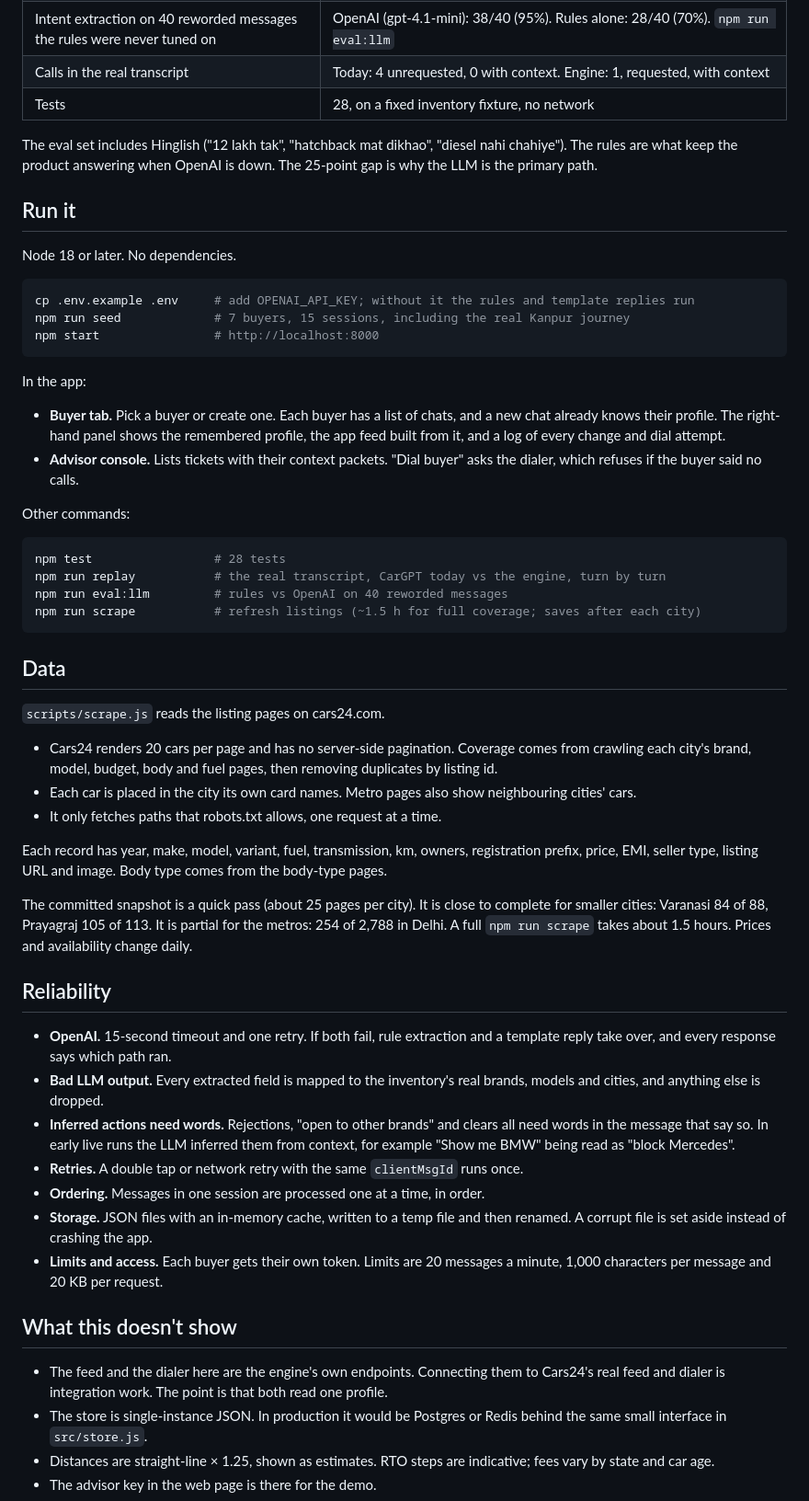
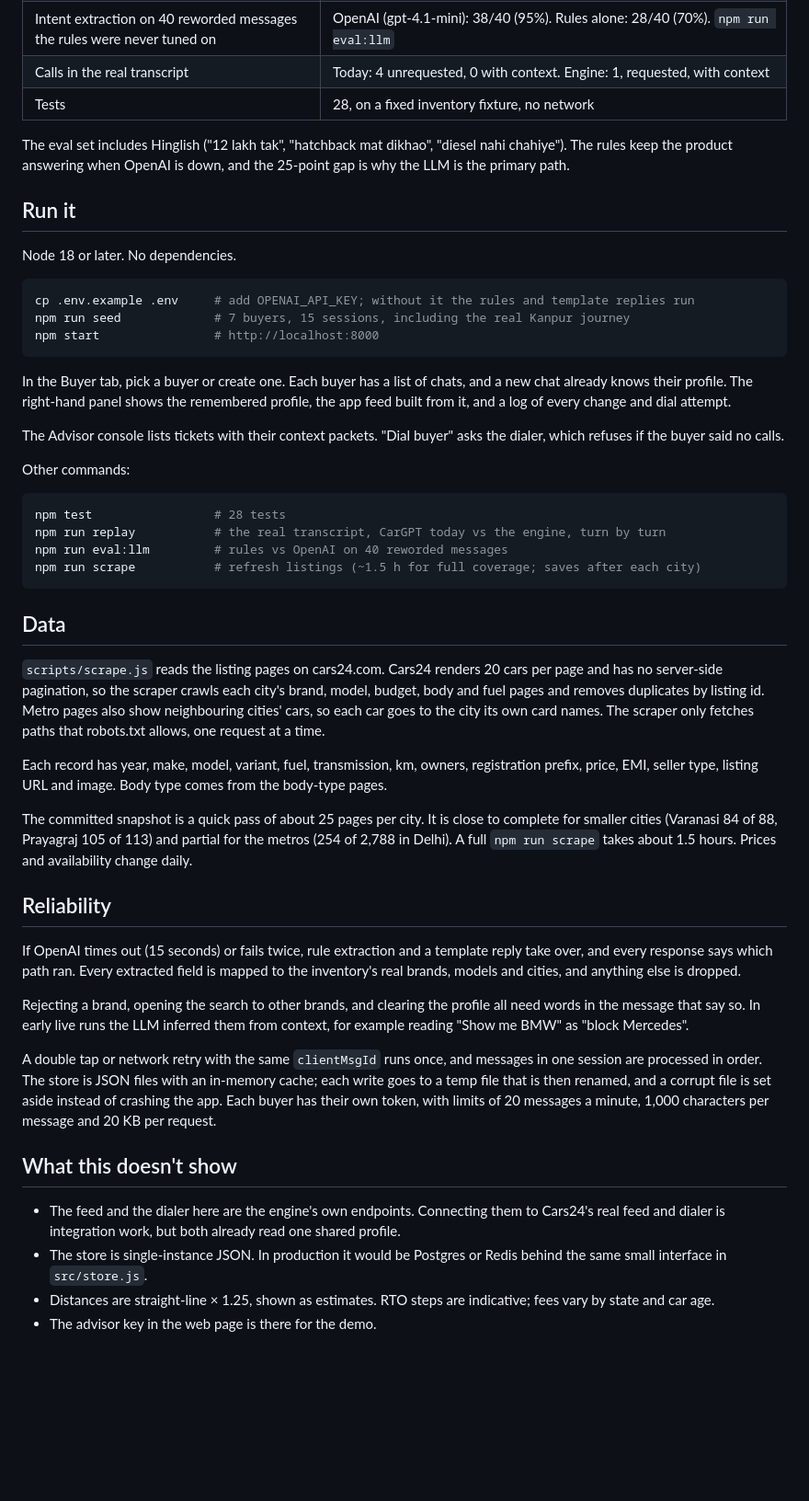
Before and after one commit to shrashansh/poc-5-cars24, a Markdown page: README.md, the part around one of its changes. Shown at 92% size. Drawn GitHub-style; blank space fills up the shorter version.

Commit message:
Rewrite README in plain prose

````diff
--- a/README.md
+++ b/README.md
@@ -97,7 +96,7 @@ A rejected reply is replaced by a plain template.
 | Calls in the real transcript | Today: 4 unrequested, 0 with context. Engine: 1, requested, with context |
 | Tests | 28, on a fixed inventory fixture, no network |
 
-The eval set includes Hinglish ("12 lakh tak", "hatchback mat dikhao", "diesel nahi chahiye"). The rules are what keep the product answering when OpenAI is down. The 25-point gap is why the LLM is the primary path.
+The eval set includes Hinglish ("12 lakh tak", "hatchback mat dikhao", "diesel nahi chahiye"). The rules keep the product answering when OpenAI is down, and the 25-point gap is why the LLM is the primary path.
 
 ## Run it
 
@@ -109,10 +108,9 @@ npm run seed             # 7 buyers, 15 sessions, including the real Kanpur jour
 npm start                # http://localhost:8000
 ```
 
-In the app:
+In the Buyer tab, pick a buyer or create one. Each buyer has a list of chats, and a new chat already knows their profile. The right-hand panel shows the remembered profile, the app feed built from it, and a log of every change and dial attempt.
 
-- **Buyer tab.** Pick a buyer or create one. Each buyer has a list of chats, and a new chat already knows their profile. The right-hand panel shows the remembered profile, the app feed built from it, and a log of every change and dial attempt.
-- **Advisor console.** Lists tickets with their context packets. "Dial buyer" asks the dialer, which refuses if the buyer said no calls.
+The Advisor console lists tickets with their context packets. "Dial buyer" asks the dialer, which refuses if the buyer said no calls.
 
 Other commands:
 
@@ -125,29 +123,23 @@ npm run scrape           # refresh listings (~1.5 h for full coverage; saves aft
 
 ## Data
 
-`scripts/scrape.js` reads the listing pages on cars24.com.
-
-- Cars24 renders 20 cars per page and has no server-side pagination. Coverage comes from crawling each city's brand, model, budget, body and fuel pages, then removing duplicates by listing id.
-- Each car is placed in the city its own card names. Metro pages also show neighbouring cities' cars.
-- It only fetches paths that robots.txt allows, one request at a time.
+`scripts/scrape.js` reads the listing pages on cars24.com. Cars24 renders 20 cars per page and has no server-side pagination, so the scraper crawls each city's brand, model, budget, body and fuel pages and removes duplicates by listing id. Metro pages also show neighbouring cities' cars, so each car goes to the city its own card names. The scraper only fetches paths that robots.txt allows, one request at a time.
 
 Each record has year, make, model, variant, fuel, transmission, km, owners, registration prefix, price, EMI, seller type, listing URL and image. Body type comes from the body-type pages.
 
-The committed snapshot is a quick pass (about 25 pages per city). It is close to complete for smaller cities: Varanasi 84 of 88, Prayagraj 105 of 113. It is partial for the metros: 254 of 2,788 in Delhi. A full `npm run scrape` takes about 1.5 hours. Prices and availability change daily.
+The committed snapshot is a quick pass of about 25 pages per city. It is close to complete for smaller cities (Varanasi 84 of 88, Prayagraj 105 of 113) and partial for the metros (254 of 2,788 in Delhi). A full `npm run scrape` takes about 1.5 hours. Prices and availability change daily.
 
 ## Reliability
 
-- **OpenAI.** 15-second timeout and one retry. If both fail, rule extraction and a template reply take over, and every response says which path ran.
-- **Bad LLM output.** Every extracted field is mapped to the inventory's real brands, models and cities, and anything else is dropped.
-- **Inferred actions need words.** Rejections, "open to other brands" and clears all need words in the message that say so. In early live runs the LLM inferred them from context, for example "Show me BMW" being read as "block Mercedes".
-- **Retries.** A double tap or network retry with the same `clientMsgId` runs once.
-- **Ordering.** Messages in one session are processed one at a time, in order.
-- **Storage.** JSON files with an in-memory cache, written to a temp file and then renamed. A corrupt file is set aside instead of crashing the app.
-- **Limits and access.** Each buyer gets their own token. Limits are 20 messages a minute, 1,000 characters per message and 20 KB per request.
+If OpenAI times out (15 seconds) or fails twice, rule extraction and a template reply take over, and every response says which path ran. Every extracted field is mapped to the inventory's real brands, models and cities, and anything else is dropped.
+
+Rejecting a brand, opening the search to other brands, and clearing the profile all need words in the message that say so. In early live runs the LLM inferred them from context, for example reading "Show me BMW" as "block Mercedes".
+
+A double tap or network retry with the same `clientMsgId` runs once, and messages in one session are processed in order. The store is JSON files with an in-memory cache; each write goes to a temp file that is then renamed, and a corrupt file is set aside instead of crashing the app. Each buyer has their own token, with limits of 20 messages a minute, 1,000 characters per message and 20 KB per request.
 
 ## What this doesn't show
 
-- The feed and the dialer here are the engine's own endpoints. Connecting them to Cars24's real feed and dialer is integration work. The point is that both read one profile.
+- The feed and the dialer here are the engine's own endpoints. Connecting them to Cars24's real feed and dialer is integration work, but both already read one shared profile.
 - The store is single-instance JSON. In production it would be Postgres or Redis behind the same small interface in `src/store.js`.
 - Distances are straight-line × 1.25, shown as estimates. RTO steps are indicative; fees vary by state and car age.
 - The advisor key in the web page is there for the demo.
````
Also changed, not shown: other parts of README.md (+18 -19 lines).
